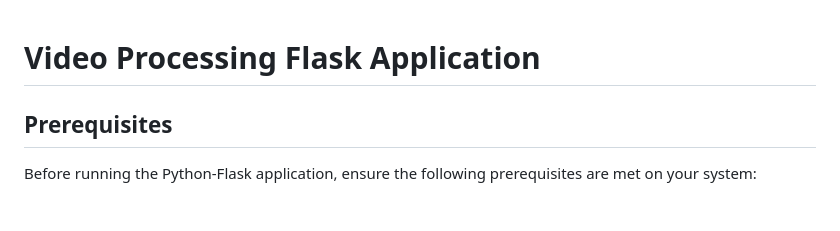
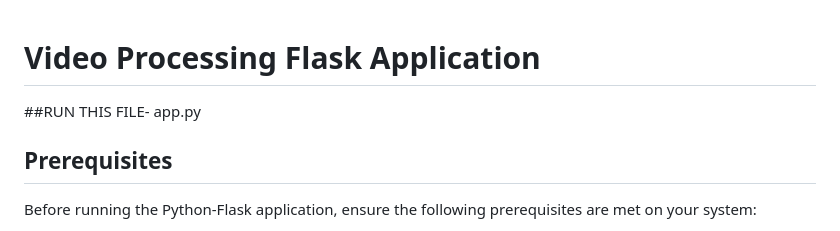
Before and after one commit to AryanApte1408/Video-Processing-service, a Markdown page: README.md, the part around the change. Drawn GitHub-style.

```diff
--- a/README.md
+++ b/README.md
@@ -1,5 +1,6 @@
 # Video Processing Flask Application
-
+##RUN THIS FILE-
+app.py
 ## Prerequisites
 
 Before running the Python-Flask application, ensure the following prerequisites are met on your system:
```
